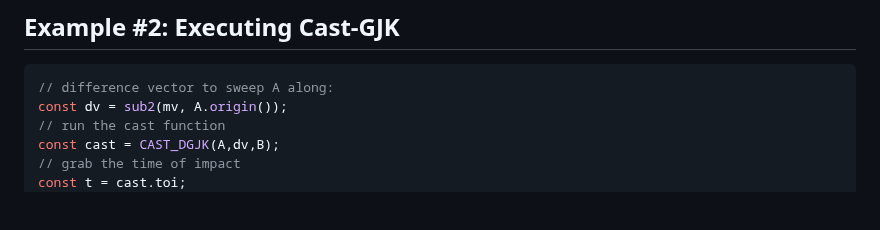
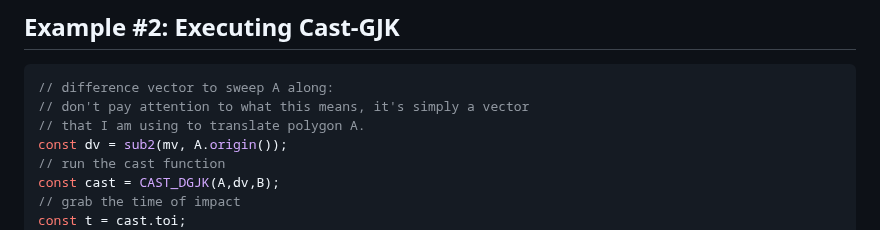
Before and after one commit to CozyHome/cozyhome-distance-gjk-js, a Markdown page: README.md, the part around the change. GitHub-like rendering; blank space fills up the shorter version.

````diff
--- a/README.md
+++ b/README.md
@@ -37,6 +37,8 @@ const pb = pair.b;
 ## Example #2: Executing Cast-GJK
 ```js
 // difference vector to sweep A along:
+// don't pay attention to what this means, it's simply a vector
+// that I am using to translate polygon A.
 const dv = sub2(mv, A.origin());
 // run the cast function
 const cast = CAST_DGJK(A,dv,B);
````
